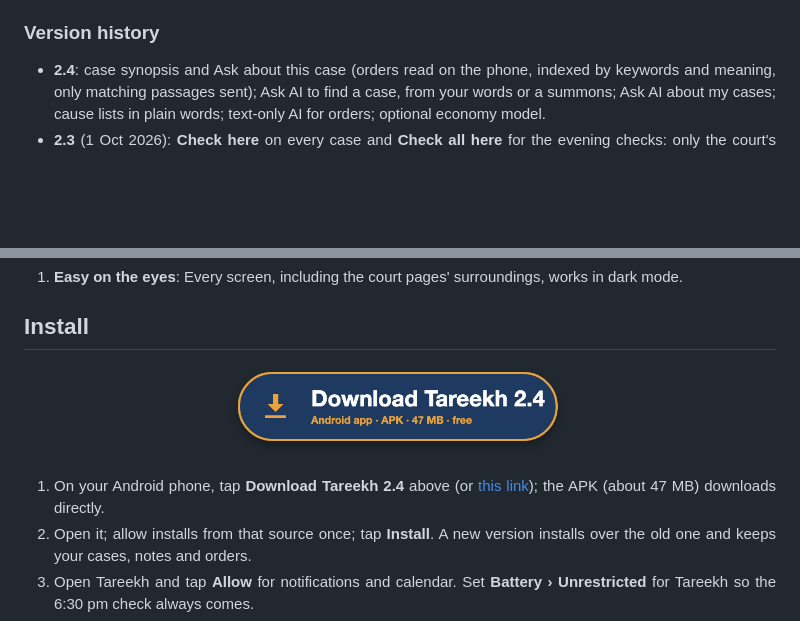
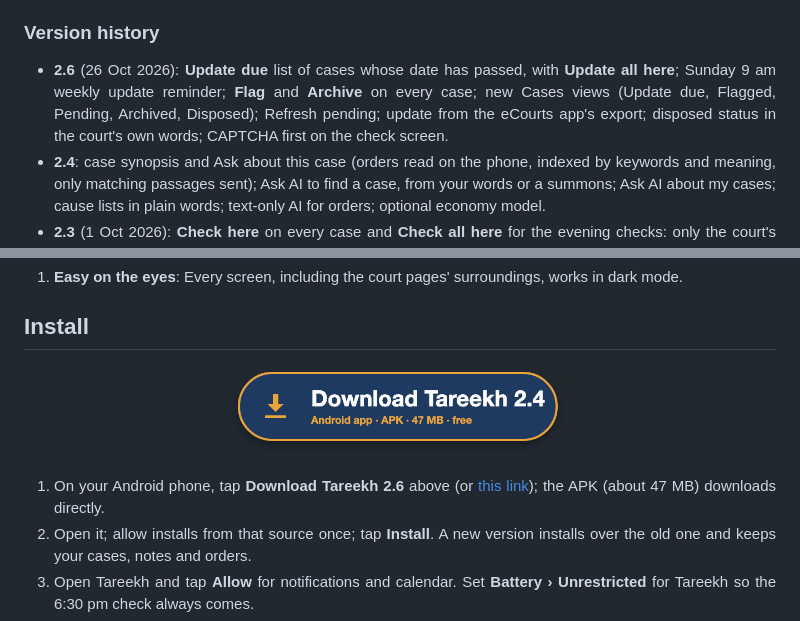
Before and after one commit to advocatesudippatra-spec/tareekh-court-case-monitoring, a Markdown page: README.md, 2 parts joined by grey strips. GitHub-like rendering; blank space fills up the shorter version.

```diff
--- a/README.md
+++ b/README.md
@@ -123,6 +140,7 @@ If no AI service is connected, Tareekh says **"Connect an AI service first"** an
 4. Share or upload a summons as usual. Tareekh says *Reading with …* and fills the case form. If the service cannot be reached, Tareekh says so and uses the phone's own reading.
 
 ### Version history
+- **2.6** (26 Oct 2026): **Update due** list of cases whose date has passed, with **Update all here**; Sunday 9 am weekly update reminder; **Flag** and **Archive** on every case; new Cases views (Update due, Flagged, Pending, Archived, Disposed); Refresh pending; update from the eCourts app's export; disposed status in the court's own words; CAPTCHA first on the check screen.
 - **2.4**: case synopsis and Ask about this case (orders read on the phone, indexed by keywords and meaning, only matching passages sent); Ask AI to find a case, from your words or a summons; Ask AI about my cases; cause lists in plain words; text-only AI for orders; optional economy model.
 - **2.3** (1 Oct 2026): **Check here** on every case and **Check all here** for the evening checks: only the court's CAPTCHA is shown in Tareekh, and the case (next date, hearings, orders, calendar) is updated from it; Supreme Court cases can be checked too.
 - **2.2** (1 Oct 2026): ⋮ menu on every order with **Explain in simple terms** (English, Bengali, Hindi), **Appeal: where and by when** (forum, provision, limitation, last date, calendar) and **Ask about this order**; without an AI service, Tareekh asks you to connect one first.
@@ -424,5 +442,5 @@ Settings › Appearance › Dark (or follow the phone).
 
-1. On your Android phone, tap **Download Tareekh 2.4** above (or [this link](https://github.com/advocatesudippatra-spec/tareekh-court-case-monitoring/raw/main/Tareekh-2.4.apk)); the APK (about 47 MB) downloads directly.
+1. On your Android phone, tap **Download Tareekh 2.6** above (or [this link](https://github.com/advocatesudippatra-spec/tareekh-court-case-monitoring/raw/main/Tareekh-2.6.apk)); the APK (about 47 MB) downloads directly.
 2. Open it; allow installs from that source once; tap **Install**. A new version installs over the old one and keeps your cases, notes and orders.
 3. Open Tareekh and tap **Allow** for notifications and calendar. Set **Battery › Unrestricted** for Tareekh so the 6:30 pm check always comes.
 4. Add your cases: **Settings › Import** your eCourts app *My Cases* export, upload documents, or type them.
```
Also changed, not shown: other parts of README.md (+23 -6 lines), docs/guide/new26-detail.png (added), docs/guide/new26-due.png (added), docs/guide/new26-flagged.png (added), 6 other files.
